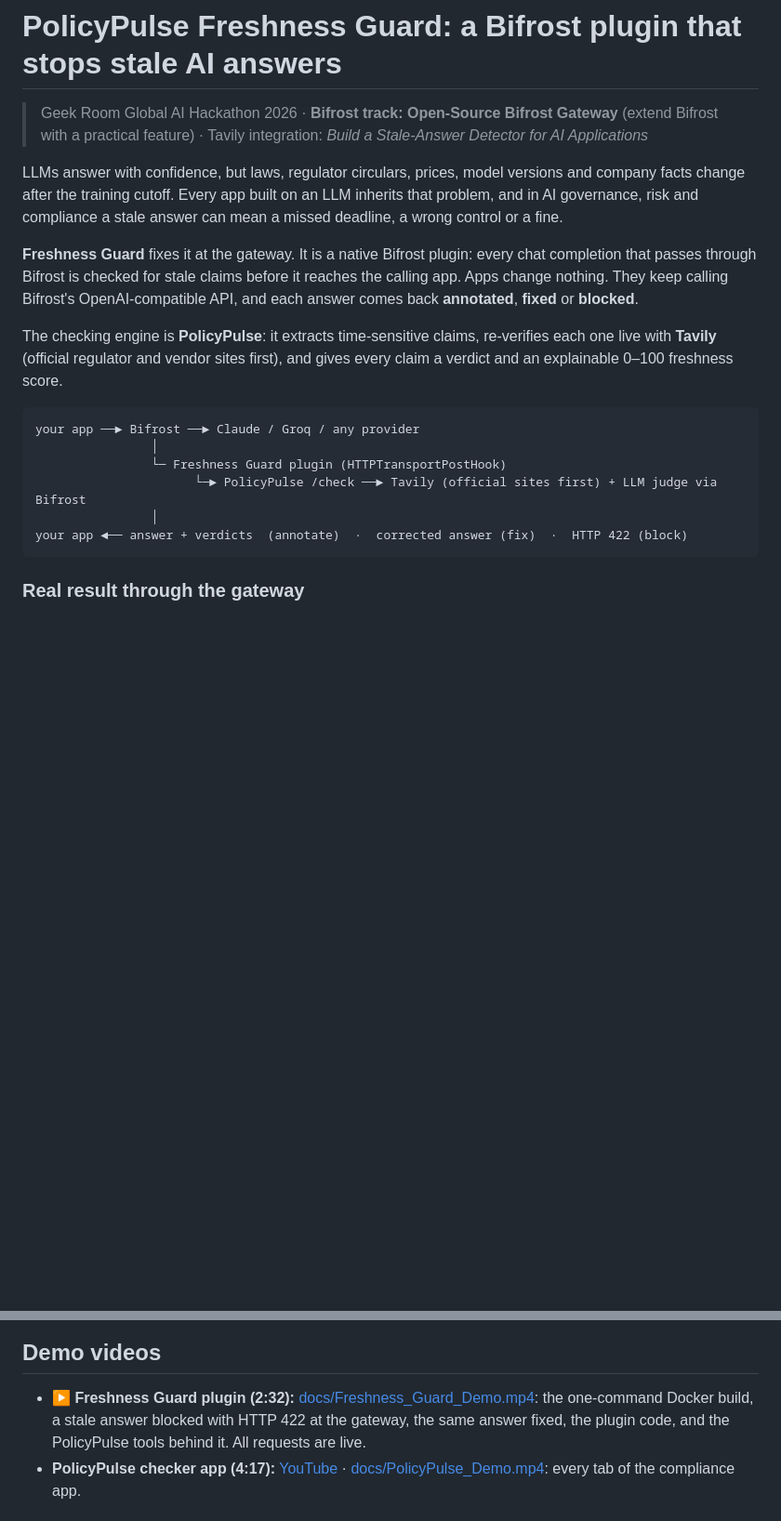
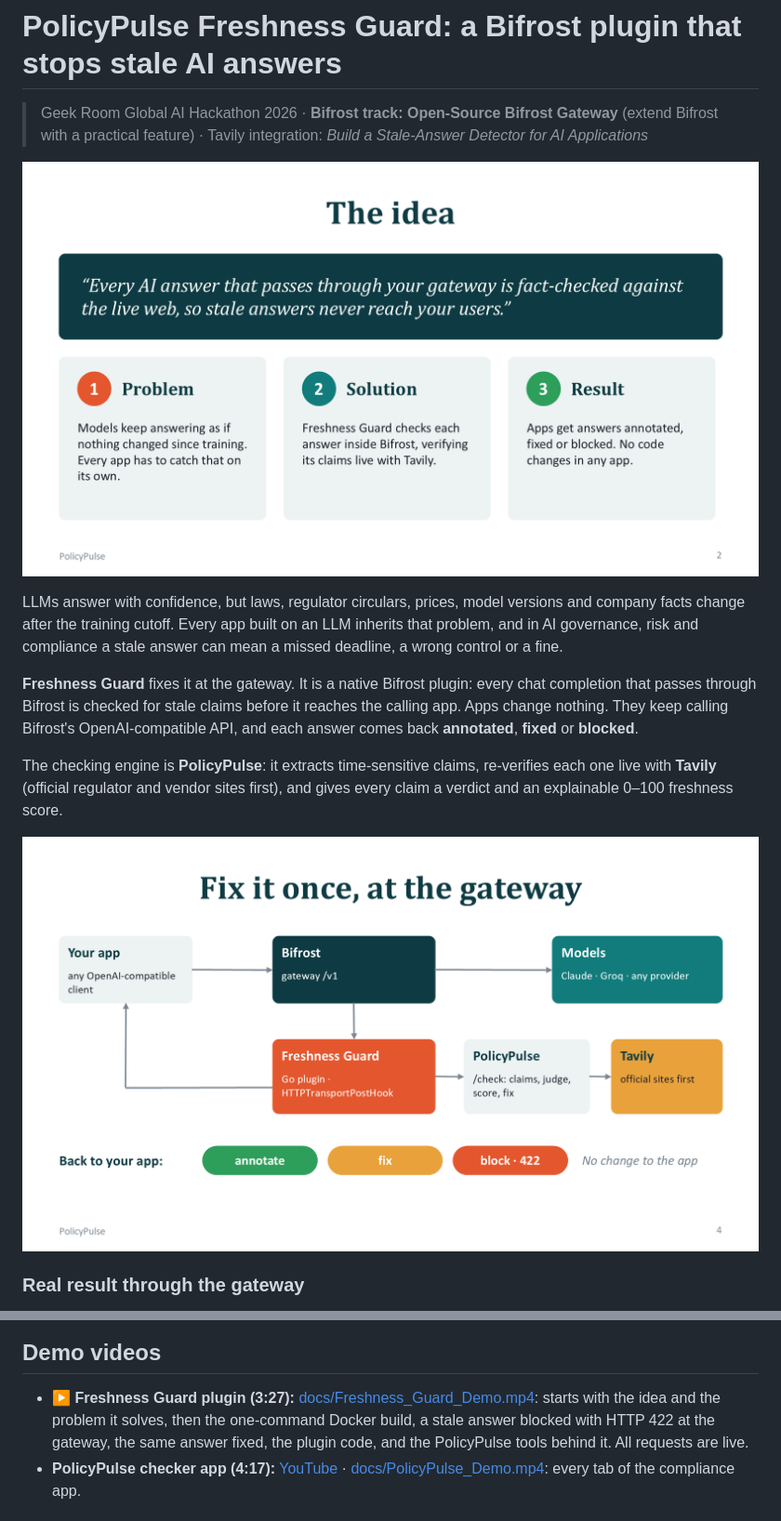
Before and after one commit to sxdkling-ops/policypulse, a Markdown page: README.md, 2 parts joined by grey strips. Shown at 93% size. Drawn GitHub-style; pictures changed too: docs/images/gateway-flow.png (added), docs/images/the-idea.png (added); blank space fills up the shorter version.

Commit message:
Add idea explainer to the demo video and deck; use real images in the README

````diff
--- a/README.md
+++ b/README.md
@@ -2,6 +2,8 @@
 
 > Geek Room Global AI Hackathon 2026 · **Bifrost track: Open-Source Bifrost Gateway** (extend Bifrost with a
 > practical feature) · Tavily integration: *Build a Stale-Answer Detector for AI Applications*
+
+![The idea: every AI answer that passes through your gateway is fact-checked against the live web](docs/images/the-idea.png)
 
 LLMs answer with confidence, but laws, regulator circulars, prices, model versions and company facts change
 after the training cutoff. Every app built on an LLM inherits that problem, and in AI governance, risk and
@@ -15,14 +17,7 @@ The checking engine is **PolicyPulse**: it extracts time-sensitive claims, re-ve
 **Tavily** (official regulator and vendor sites first), and gives every claim a verdict and an explainable
 0–100 freshness score.
 
-```text
-your app ──► Bifrost ──► Claude / Groq / any provider
-                │
-                └─ Freshness Guard plugin (HTTPTransportPostHook)
-                      └─► PolicyPulse /check ──► Tavily (official sites first) + LLM judge via Bifrost
-                │
-your app ◄── answer + verdicts  (annotate)  ·  corrected answer (fix)  ·  HTTP 422 (block)
-```
+![How Freshness Guard works inside Bifrost](docs/images/gateway-flow.png)
 
 ### Real result through the gateway
 
@@ -39,9 +34,10 @@ In `fix` mode the same request comes back **200 · fixed**, with only the stale
 
 ## Demo videos
 
-- ▶ **Freshness Guard plugin (2:32):** [docs/Freshness_Guard_Demo.mp4](docs/Freshness_Guard_Demo.mp4): the
-  one-command Docker build, a stale answer blocked with HTTP 422 at the gateway, the same answer fixed, the
-  plugin code, and the PolicyPulse tools behind it. All requests are live.
+- ▶ **Freshness Guard plugin (3:27):** [docs/Freshness_Guard_Demo.mp4](docs/Freshness_Guard_Demo.mp4): starts
+  with the idea and the problem it solves, then the one-command Docker build, a stale answer blocked with
+  HTTP 422 at the gateway, the same answer fixed, the plugin code, and the PolicyPulse tools behind it. All
+  requests are live.
 - **PolicyPulse checker app (4:17):** [YouTube](https://youtu.be/ktF9vd21EIM) ·
   [docs/PolicyPulse_Demo.mp4](docs/PolicyPulse_Demo.mp4): every tab of the compliance app.
 
````
Also changed, not shown: 2 other files.
